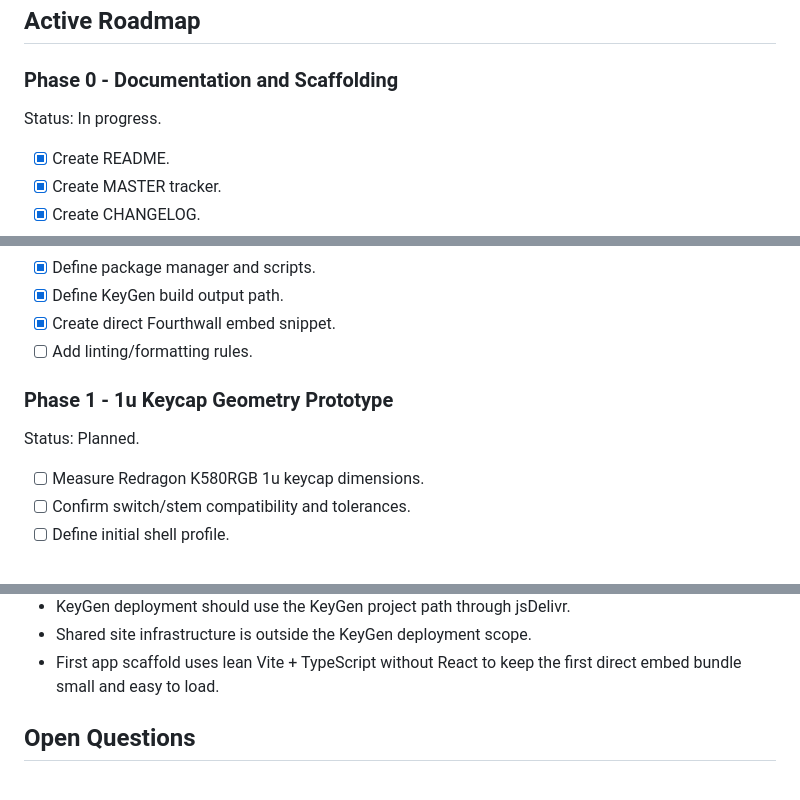
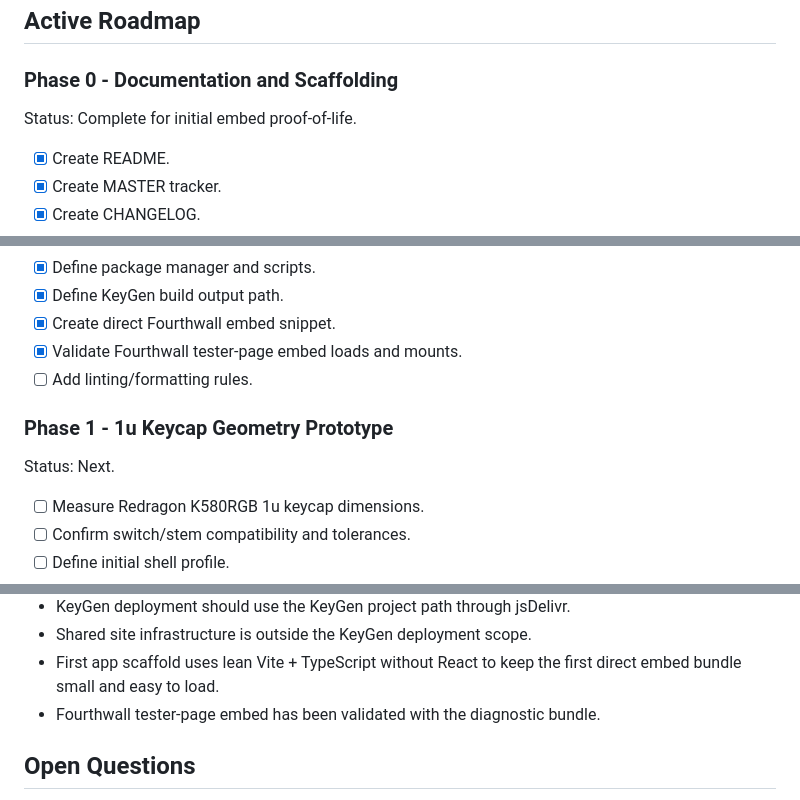
Before and after one commit to Knight-Witch/KeyGen, a Markdown page: MASTER.md, 3 parts joined by grey strips. Rendered like a GitHub page.

Commit message:
KG-20260706-0007 mark embed validated

```diff
--- a/MASTER.md
+++ b/MASTER.md
@@ -63,7 +63,7 @@ All exported objects must share a common origin and coordinate system to avoid m
 
 ### Phase 0 - Documentation and Scaffolding
 
-Status: In progress.
+Status: Complete for initial embed proof-of-life.
 
 - [x] Create README.
 - [x] Create MASTER tracker.
@@ -82,11 +82,12 @@ Status: In progress.
 - [x] Define package manager and scripts.
 - [x] Define KeyGen build output path.
 - [x] Create direct Fourthwall embed snippet.
+- [x] Validate Fourthwall tester-page embed loads and mounts.
 - [ ] Add linting/formatting rules.
 
 ### Phase 1 - 1u Keycap Geometry Prototype
 
-Status: Planned.
+Status: Next.
 
 - [ ] Measure Redragon K580RGB 1u keycap dimensions.
 - [ ] Confirm switch/stem compatibility and tolerances.
@@ -159,6 +160,7 @@ Status: Planned.
 - KeyGen deployment should use the KeyGen project path through jsDelivr.
 - Shared site infrastructure is outside the KeyGen deployment scope.
 - First app scaffold uses lean Vite + TypeScript without React to keep the first direct embed bundle small and easy to load.
+- Fourthwall tester-page embed has been validated with the diagnostic bundle.
 
 ## Open Questions
 
```
Also changed, not shown: other parts of MASTER.md (+2 -2 lines).
